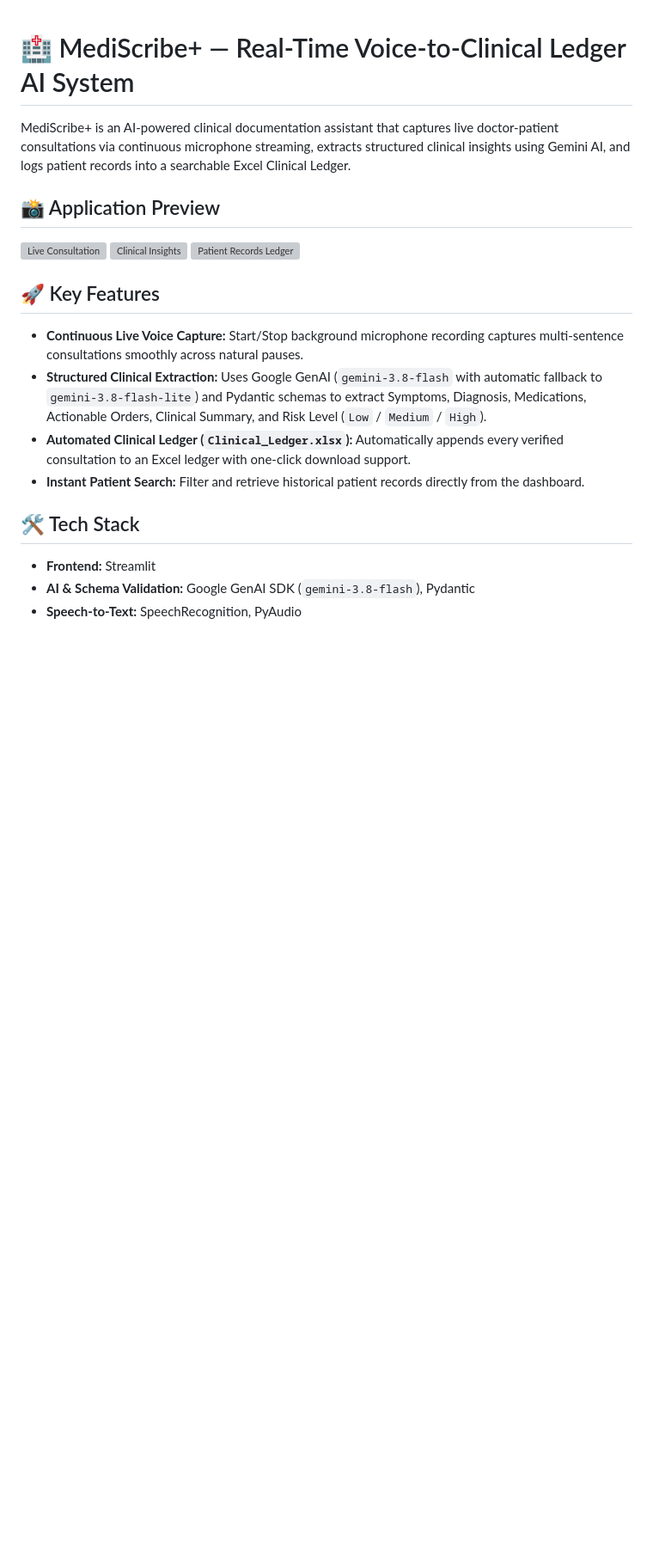
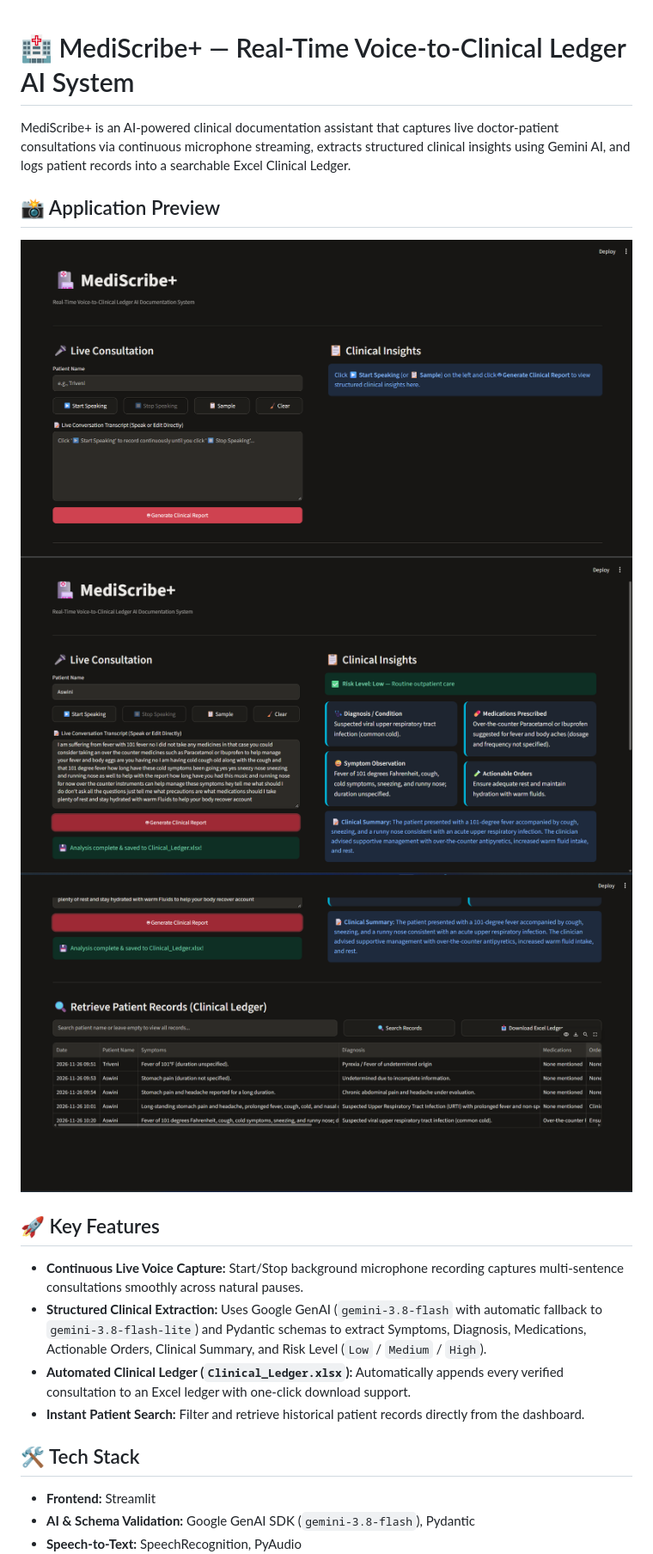
Before and after one commit to potnurunikitha1406/MediScribe-Plus, a Markdown page: README.md, the part around the change. Shown at 86% size. GitHub-like rendering; pictures changed too: demo_img1.png (added), demo_img2.png (added), demo_img3.png (added); blank space fills up the shorter version; grey boxes are pictures that could not be loaded.

Commit message:
docs: add application preview screenshots

```diff
--- a/README.md
+++ b/README.md
@@ -3,9 +3,9 @@
 MediScribe+ is an AI-powered clinical documentation assistant that captures live doctor-patient consultations via continuous microphone streaming, extracts structured clinical insights using Gemini AI, and logs patient records into a searchable Excel Clinical Ledger.
 
 ## 📸 Application Preview
-![Live Consultation](image1.png)
-![Clinical Insights](image2.png)
-![Patient Records Ledger](image3.png)
+![Live Consultation](demo_img1.png)
+![Clinical Insights](demo_img2.png)
+![Patient Records Ledger](demo_img3.png)
 
 ## 🚀 Key Features
 * **Continuous Live Voice Capture:** Start/Stop background microphone recording captures multi-sentence consultations smoothly across natural pauses.
```
